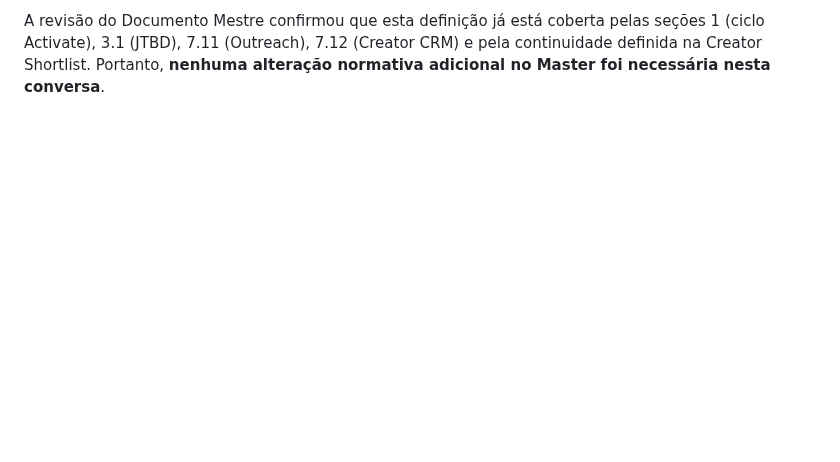
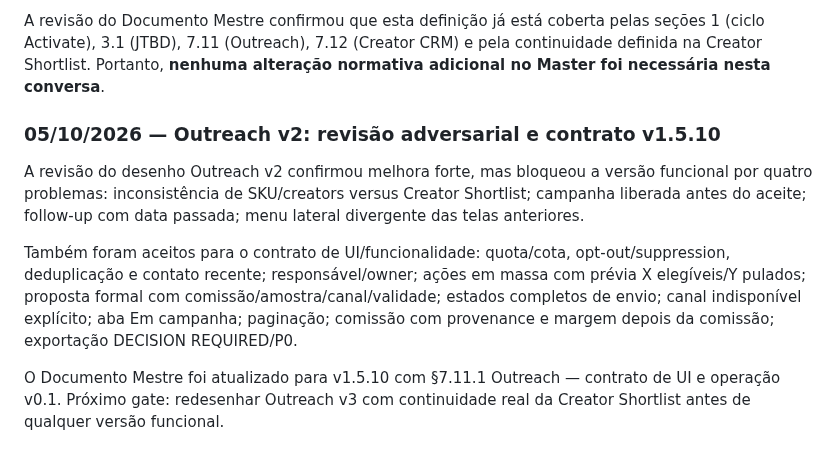
Before and after one commit to dbdanielbaracho/COMMERCE-OS, a Markdown page: MEMORIA_CREATOR_COMMERCE_OS.md, the part around the change. Drawn GitHub-style; blank space fills up the shorter version.

Commit message:
docs: record Outreach v2 adversarial review and v1.5.10 contract

```diff
--- a/MEMORIA_CREATOR_COMMERCE_OS.md
+++ b/MEMORIA_CREATOR_COMMERCE_OS.md
@@ -901,3 +901,10 @@ Fluxo operacional esperado: **SKU Opportunity → Creator Shortlist → Outreach
 No Outreach o merchant deve conseguir, quando a integração permitir: enviar convite/mensagem; propor ou negociar comissão; oferecer amostra; acompanhar resposta/aceite/recusa; executar follow-up; evitar contato duplicado; respeitar cooldown/opt-out; e, após aceite, continuar para campanha, sample ou ativação. O diferencial não é “mandar mensagem”, e sim preservar a cadeia **por que este creator → para qual SKU → qual economics/comissão → o que foi proposto → resposta → outcome**.
 
 A revisão do Documento Mestre confirmou que esta definição já está coberta pelas seções 1 (ciclo Activate), 3.1 (JTBD), 7.11 (Outreach), 7.12 (Creator CRM) e pela continuidade definida na Creator Shortlist. Portanto, **nenhuma alteração normativa adicional no Master foi necessária nesta conversa**.
+
+### 05/10/2026 — Outreach v2: revisão adversarial e contrato v1.5.10
+A revisão do desenho Outreach v2 confirmou melhora forte, mas bloqueou a versão funcional por quatro problemas: inconsistência de SKU/creators versus Creator Shortlist; campanha liberada antes do aceite; follow-up com data passada; menu lateral divergente das telas anteriores.
+
+Também foram aceitos para o contrato de UI/funcionalidade: quota/cota, opt-out/suppression, deduplicação e contato recente; responsável/owner; ações em massa com prévia X elegíveis/Y pulados; proposta formal com comissão/amostra/canal/validade; estados completos de envio; canal indisponível explícito; aba Em campanha; paginação; comissão com provenance e margem depois da comissão; exportação DECISION REQUIRED/P0.
+
+O Documento Mestre foi atualizado para v1.5.10 com §7.11.1 Outreach — contrato de UI e operação v0.1. Próximo gate: redesenhar Outreach v3 com continuidade real da Creator Shortlist antes de qualquer versão funcional.
```
